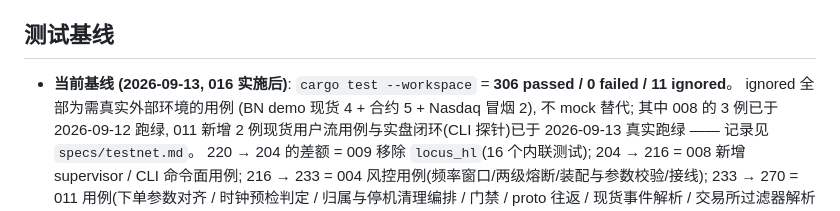
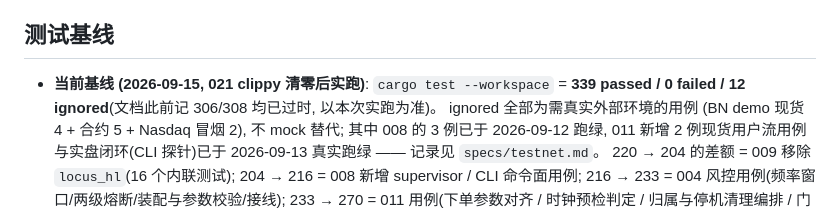
Before and after one commit to ailenwu2000/ricow, a Markdown page: specs/roadmap.md, the part around the change. Drawn GitHub-style.

```diff
--- a/specs/roadmap.md
+++ b/specs/roadmap.md
@@ -28,7 +28,7 @@
 
 ## 测试基线
 
-- **当前基线 (2026-09-13, 016 实施后)**: `cargo test --workspace` = **306 passed / 0 failed / 11 ignored**。
+- **当前基线 (2026-09-15, 021 clippy 清零后实跑)**: `cargo test --workspace` = **339 passed / 0 failed / 12 ignored**(文档此前记 306/308 均已过时, 以本次实跑为准)。
   ignored 全部为需真实外部环境的用例 (BN demo 现货 4 + 合约 5 + Nasdaq 冒烟 2), 不 mock 替代; 其中 008 的 3 例已于 2026-09-12 跑绿, 011 新增 2 例现货用户流用例与实盘闭环(CLI 探针)已于 2026-09-13 真实跑绿 —— 记录见 `specs/testnet.md`。
   220 → 204 的差额 = 009 移除 `locus_hl`(16 个内联测试); 204 → 216 = 008 新增 supervisor / CLI 命令面用例; 216 → 233 = 004 风控用例(频率窗口/两级熔断/装配与参数校验/接线); 233 → 270 = 011 用例(下单参数对齐 / 时钟预检判定 / 归属与停机清理编排 / 门禁 / proto 往返 / 现货事件解析 / 交易所过滤器解析 / 归属前缀长度约束)。
 - 验证方式: `cargo test --workspace`(纯逻辑) + 带 env key 的 `#[ignore]` 真实联调 (见 `specs/testnet.md`)。
```
Also changed, not shown: specs/architecture.md (+2 -1 lines), 1 other file.
